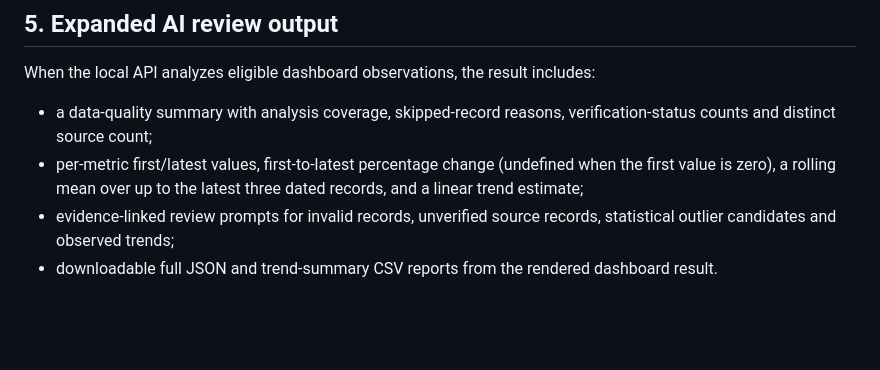
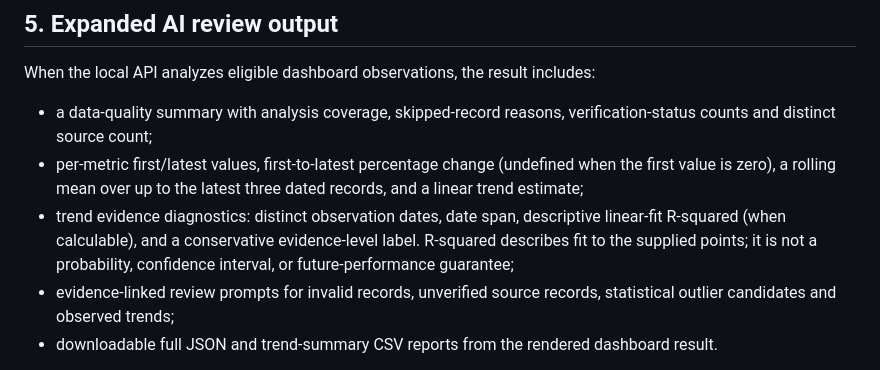
Before and after one commit to khandetube/gridpulse-power-plant-intelligence, a Markdown page: docs/main-dashboard-ai-runbook.md, the part around the change. Rendered like a GitHub page; blank space fills up the shorter version.

Commit message:
docs(ai): explain trend evidence diagnostics and R-squared limits

```diff
--- a/docs/main-dashboard-ai-runbook.md
+++ b/docs/main-dashboard-ai-runbook.md
@@ -47,6 +47,7 @@ The retrieval engine normalizes common Persian/Arabic letter variants and zero-w
 When the local API analyzes eligible dashboard observations, the result includes:
 - a data-quality summary with analysis coverage, skipped-record reasons, verification-status counts and distinct source count;
 - per-metric first/latest values, first-to-latest percentage change (undefined when the first value is zero), a rolling mean over up to the latest three dated records, and a linear trend estimate;
+- trend evidence diagnostics: distinct observation dates, date span, descriptive linear-fit R-squared (when calculable), and a conservative evidence-level label. R-squared describes fit to the supplied points; it is not a probability, confidence interval, or future-performance guarantee;
 - evidence-linked review prompts for invalid records, unverified source records, statistical outlier candidates and observed trends;
 - downloadable full JSON and trend-summary CSV reports from the rendered dashboard result.
 
```
